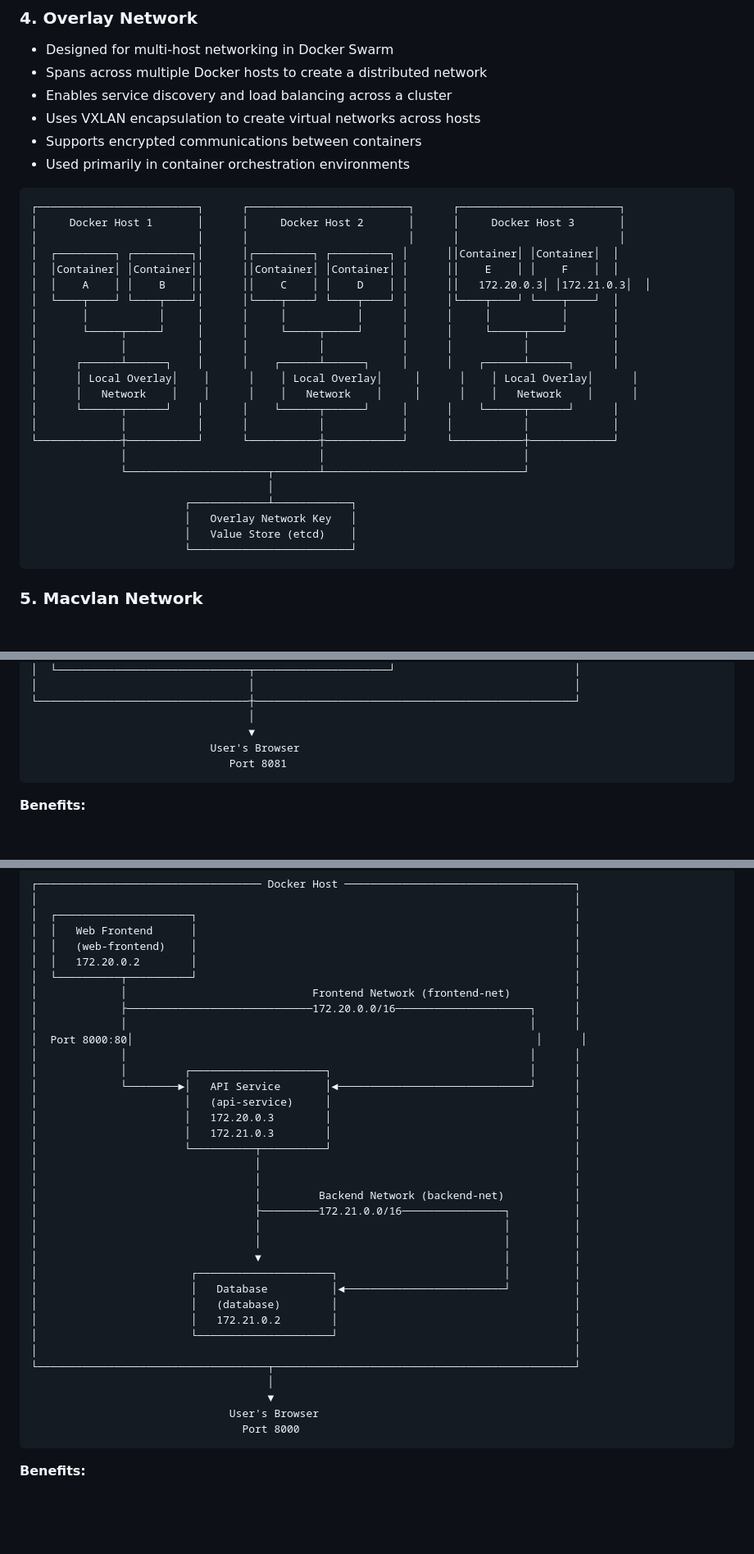
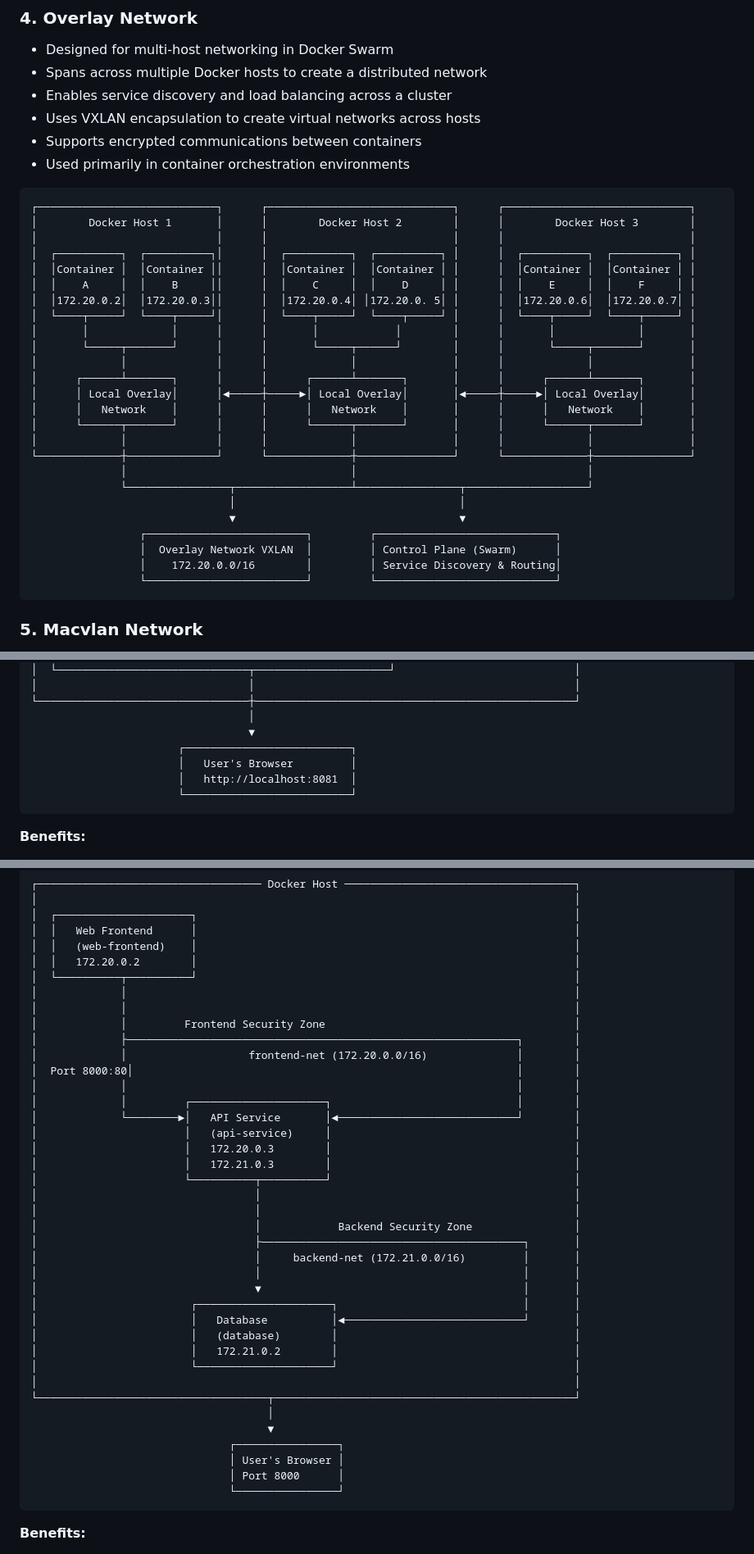
Before and after one commit to bibekgupta3333/docker-practical-guide, a Markdown page: Lab3/README.md, 3 parts joined by grey strips. Shown: that part at 82% size. Rendered like a GitHub page; blank space fills up the shorter version.

Commit message:
✨ Update Lab3 README to enhance Docker networking diagrams and descriptions, including clearer visual representations of network types and their configurations.

````diff
--- a/Lab3/README.md
+++ b/Lab3/README.md
@@ -125,29 +130,31 @@ Docker offers several network types, each designed for specific use cases:
 - Used primarily in container orchestration environments
 
 ```
-┌─────────────────────────┐      ┌─────────────────────────┐      ┌─────────────────────────┐
-│     Docker Host 1       │      │     Docker Host 2       │      │     Docker Host 3       │
-│                         │      │                         │      │                         │
-│  ┌─────────┐ ┌─────────┐│      │┌─────────┐ ┌─────────┐ │      ││Container│ │Container│  │
-│  │Container│ │Container││      ││Container│ │Container│ │      ││    E    │ │    F    │  │
-│  │    A    │ │    B    ││      ││    C    │ │    D    │ │      ││   172.20.0.3│ │172.21.0.3│  │
-│  └────┬────┘ └────┬────┘│      │└────┬────┘ └────┬────┘ │      │└────┬────┘ └────┬────┘  │
-│       │           │     │      │     │           │      │      │     │           │       │
-│       └─────┬─────┘     │      │     └─────┬─────┘      │      │     └─────┬─────┘       │
-│             │           │      │           │            │      │           │             │
-│      ┌──────┴──────┐    │      │    ┌──────┴──────┐     │      │    ┌──────┴──────┐      │
-│      │ Local Overlay│    │      │    │ Local Overlay│     │      │    │ Local Overlay│      │
-│      │   Network    │    │      │    │   Network    │     │      │    │   Network    │      │
-│      └──────┬──────┘    │      │    └──────┬──────┘     │      │    └──────┬──────┘      │
-│             │           │      │           │            │      │           │             │
-└─────────────┼───────────┘      └───────────┼────────────┘      └───────────┼─────────────┘
-              │                              │                               │
-              └──────────────────────┬───────┴───────────────────────────────┘
-                                     │
-                        ┌────────────┴────────────┐
-                        │   Overlay Network Key   │
-                        │   Value Store (etcd)    │
-                        └─────────────────────────┘
+┌────────────────────────────┐      ┌─────────────────────────────┐      ┌─────────────────────────────┐
+│        Docker Host 1       │      │        Docker Host 2        │      │        Docker Host 3        │
+│                            │      │                             │      │                             │
+│  ┌──────────┐  ┌──────────┐│      │  ┌──────────┐  ┌──────────┐ │      │  ┌──────────┐  ┌──────────┐ │
+│  │Container │  │Container ││      │  │Container │  │Container │ │      │  │Container │  │Container │ │
+│  │    A     │  │    B     ││      │  │    C     │  │    D     │ │      │  │    E     │  │    F     │ │
+│  │172.20.0.2│  │172.20.0.3││      │  │172.20.0.4│ │172.20.0. 5│ │      │  │172.20.0.6│  │172.20.0.7│ │
+│  └────┬─────┘  └────┬─────┘│      │  └────┬─────┘  └────┬─────┘ │      │  └────┬─────┘  └────┬─────┘ │
+│       │             │      │      │       │            │        │      │       │             │       │
+│       └─────┬───────┘      │      │       └─────┬──────┘        │      │       └─────┬───────┘       │
+│             │              │      │             │               │      │             │               │
+│      ┌──────┴───────┐      │      │      ┌──────┴───────┐       │      │      ┌──────┴───────┐       │
+│      │ Local Overlay│      │◄─────┼─────►│ Local Overlay│       │◄─────┼─────►│ Local Overlay│       │
+│      │   Network    │      │      │      │   Network    │       │      │      │   Network    │       │
+│      └──────┬───────┘      │      │      └──────┬───────┘       │      │      └──────┬───────┘       │
+│             │              │      │             │               │      │             │               │
+└─────────────┼──────────────┘      └─────────────┼───────────────┘      └─────────────┼───────────────┘
+              │                                   │                                    │
+              └────────────────┬──────────────────┴────────────────┬───────────────────┘
+                               │                                   │
+                               ▼                                   ▼
+                 ┌─────────────────────────┐         ┌────────────────────────────┐
+                 │  Overlay Network VXLAN  │         │ Control Plane (Swarm)      │
+                 │    172.20.0.0/16        │         │ Service Discovery & Routing│
+                 └─────────────────────────┘         └────────────────────────────┘
 ```
 
 ### 5. **Macvlan Network**
@@ -256,8 +272,10 @@ Docker offers several network types, each designed for specific use cases:
 └─────────────────────────────────┼──────────────────────────────────────────────────┘
                                   │
                                   ▼
-                            User's Browser
-                               Port 8081
+                       ┌──────────────────────────┐
+                       │   User's Browser         │
+                       │   http://localhost:8081  │
+                       └──────────────────────────┘
 ```
 
 **Benefits:**
@@ -391,26 +408,28 @@ Docker offers several network types, each designed for specific use cases:
 │  │   (web-frontend)    │                                                           │
 │  │   172.20.0.2        │                                                           │
 │  └──────────┬──────────┘                                                           │
-│             │                             Frontend Network (frontend-net)          │
-│             ├─────────────────────────────172.20.0.0/16─────────────────────┐      │
-│             │                                                               │      │
-│  Port 8000:80│                                                               │      │
-│             │                                                               │      │
-│             │         ┌─────────────────────┐                               │      │
-│             └────────►│   API Service       │◄──────────────────────────────┘      │
+│             │                                                                      │
+│             │                                                                      │
+│             │         Frontend Security Zone                                       │
+│             ├─────────────────────────────────────────────────────────────┐        │
+│             │                   frontend-net (172.20.0.0/16)              │        │
+│  Port 8000:80│                                                            │        │
+│             │                                                             │        │
+│             │         ┌─────────────────────┐                             │        │
+│             └────────►│   API Service       │◄────────────────────────────┘        │
 │                       │   (api-service)     │                                      │
 │                       │   172.20.0.3        │                                      │
 │                       │   172.21.0.3        │                                      │
 │                       └──────────┬──────────┘                                      │
 │                                  │                                                 │
 │                                  │                                                 │
-│                                  │         Backend Network (backend-net)           │
-│                                  ├─────────172.21.0.0/16────────────────┐          │
-│                                  │                                      │          │
-│                                  │                                      │          │
-│                                  ▼                                      │          │
-│                        ┌─────────────────────┐                          │          │
-│                        │   Database          │◄─────────────────────────┘          │
+│                                  │            Backend Security Zone                │
+│                                  ├─────────────────────────────────────────┐       │
+│                                  │     backend-net (172.21.0.0/16)         │       │
+│                                  │                                         │       │
+│                                  ▼                                         │       │
+│                        ┌─────────────────────┐                             │       │
+│                        │   Database          │◄────────────────────────────┘       │
 │                        │   (database)        │                                     │
 │                        │   172.21.0.2        │                                     │
 │                        └─────────────────────┘                                     │
@@ -418,8 +437,10 @@ Docker offers several network types, each designed for specific use cases:
 └────────────────────────────────────┬───────────────────────────────────────────────┘
                                      │
                                      ▼
-                               User's Browser
-                                 Port 8000
+                               ┌────────────────┐
+                               │ User's Browser │
+                               │ Port 8000      │
+                               └────────────────┘
 ```
 
 **Benefits:**
````
Also changed, not shown: other parts of Lab3/README.md (+83 -70 lines).
